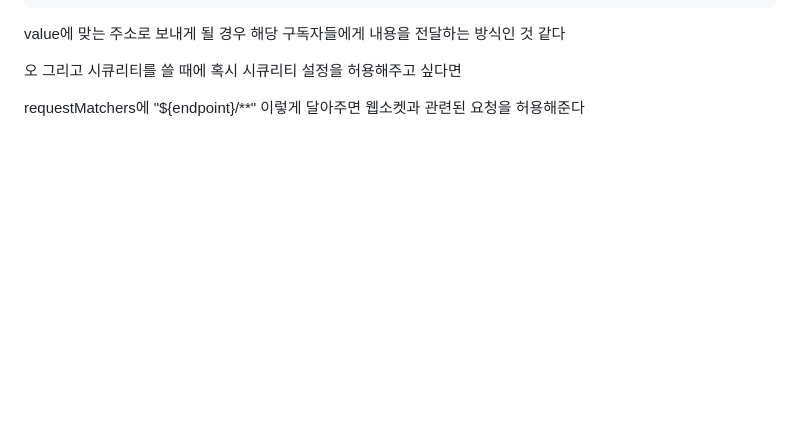
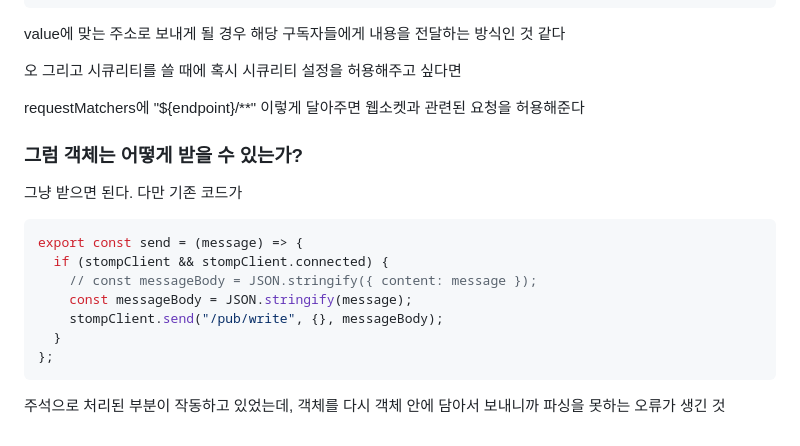
Before and after one commit to Montag-Yuseop/TIL, a Markdown page: 웹소켓 연습/WebSocket.md, the part around the change. Rendered like a GitHub page; blank space fills up the shorter version.

Commit message:
:memo: docs: 내용 추가 - 객체 받기

````diff
--- a/웹소켓 연습/WebSocket.md
+++ b/웹소켓 연습/WebSocket.md
@@ -329,3 +329,19 @@ value에 맞는 주소로 보내게 될 경우 해당 구독자들에게 내용
 오 그리고 시큐리티를 쓸 때에 혹시 시큐리티 설정을 허용해주고 싶다면
 
 requestMatchers에 "${endpoint}/**" 이렇게 달아주면 웹소켓과 관련된 요청을 허용해준다
+
+### 그럼 객체는 어떻게 받을 수 있는가?
+
+그냥 받으면 된다. 다만 기존 코드가
+
+```javascript
+export const send = (message) => {
+  if (stompClient && stompClient.connected) {
+    // const messageBody = JSON.stringify({ content: message });
+    const messageBody = JSON.stringify(message);
+    stompClient.send("/pub/write", {}, messageBody);
+  }
+};
+```
+
+주석으로 처리된 부분이 작동하고 있었는데, 객체를 다시 객체 안에 담아서 보내니까 파싱을 못하는 오류가 생긴 것
````
